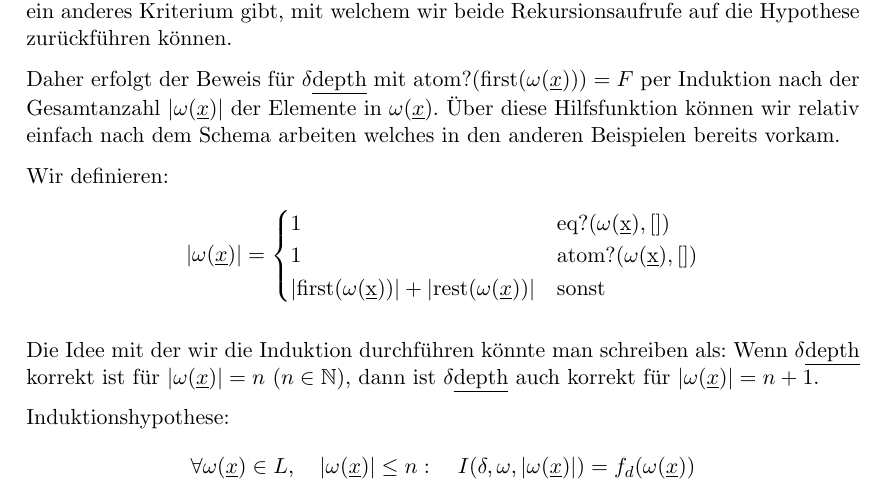
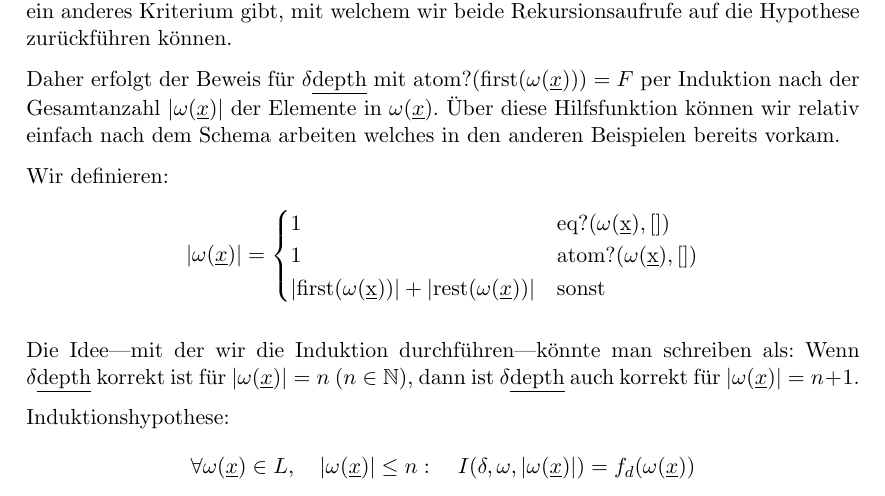
Before and after one commit to dgruss/swp, a LaTeX book (swp.tex, which reads swp_2.tex): part of page 50 of 80, cut so that both start at the same text. Compiled offline with pdfLaTeX.

Commit message:
Fix reading flow.

```diff
--- a/swp_2.tex
+++ b/swp_2.tex
@@ -937,7 +937,7 @@ Wir definieren:
                                      1 & \text{atom?}(\omega(\tu{x}),[]) \\
                                      \abs{\text{first}(\omega(\tu{x}))}+\abs{\text{rest}(\omega(\u{x}))}  & \text{sonst}\end{cases}\]
 
-Die Idee mit der wir die Induktion durchführen könnte man schreiben als:
+Die Idee---mit der wir die Induktion durchführen---könnte man schreiben als:
 Wenn $\delta\u{\text{depth}}$ korrekt ist für $\abs{\omega(\u{x})}=n$ ($n \in \N$),
 dann ist $\delta\u{\text{depth}}$ auch korrekt für $\abs{\omega(\u{x})}=n+1$.
 
```
